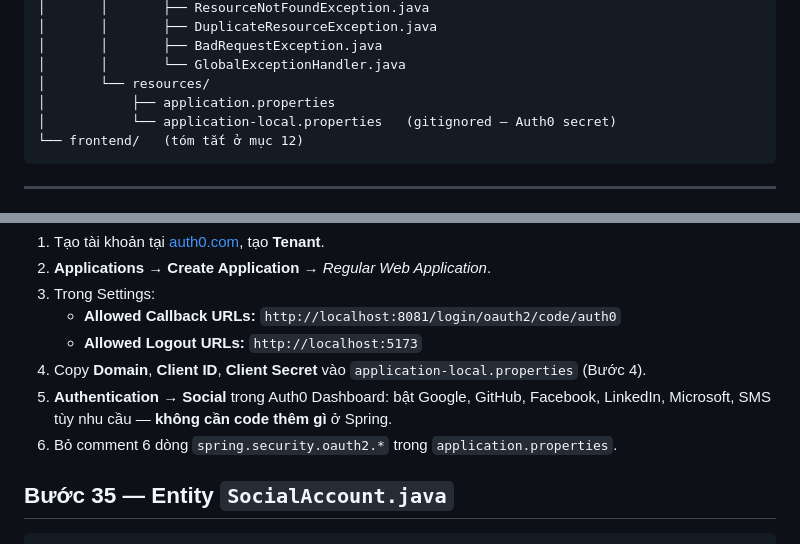
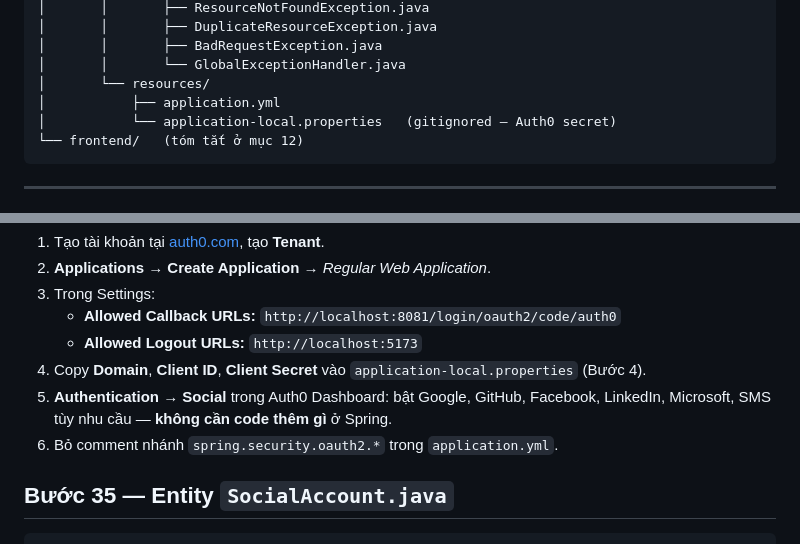
Before and after one commit to maaitlunghau/java-spring-ecosystem-fundamentals, a Markdown page: docs/guides/09-fullstack-user-management.md, 2 parts joined by grey strips. GitHub-like rendering.

Commit message:
docs(user-management): switch guide config to application.yml

````diff
--- a/docs/guides/09-fullstack-user-management.md
+++ b/docs/guides/09-fullstack-user-management.md
@@ -169,7 +169,7 @@ projects/09-fullstack-user-management/
 │       │       ├── BadRequestException.java
 │       │       └── GlobalExceptionHandler.java
 │       └── resources/
-│           ├── application.properties
+│           ├── application.yml
 │           └── application-local.properties   (gitignored — Auth0 secret)
 └── frontend/   (tóm tắt ở mục 12)
 ```
@@ -2106,7 +2130,7 @@ curl http://localhost:8081/api/me -H "Authorization: Bearer <ACCESS>"
    - **Allowed Logout URLs:** `http://localhost:5173`
 4. Copy **Domain**, **Client ID**, **Client Secret** vào `application-local.properties` (Bước 4).
 5. **Authentication → Social** trong Auth0 Dashboard: bật Google, GitHub, Facebook, LinkedIn, Microsoft, SMS tùy nhu cầu — **không cần code thêm gì** ở Spring.
-6. Bỏ comment 6 dòng `spring.security.oauth2.*` trong `application.properties`.
+6. Bỏ comment nhánh `spring.security.oauth2.*` trong `application.yml`.
 
 ## Bước 35 — Entity `SocialAccount.java`
 
````
Also changed, not shown: other parts of docs/guides/09-fullstack-user-management.md (+77 -53 lines).
